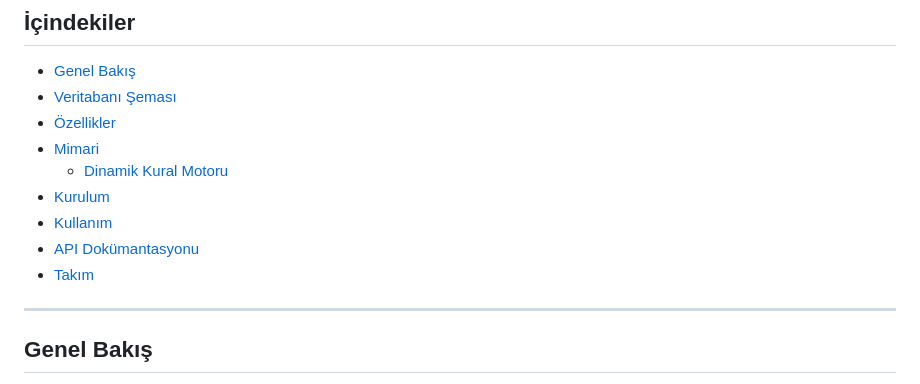
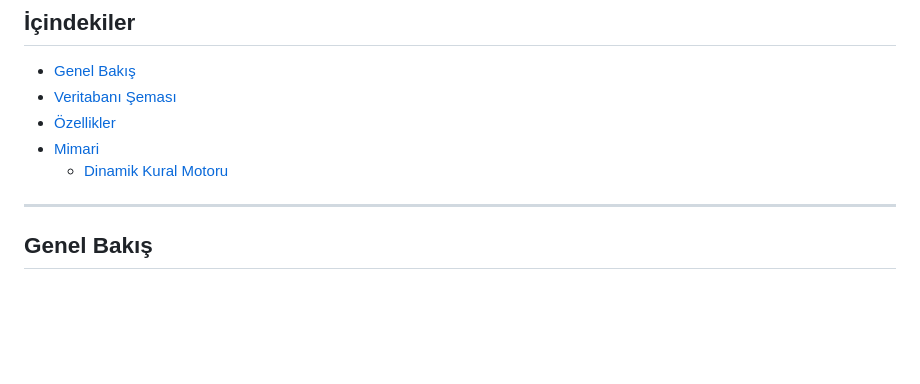
Before and after one commit to Aosm26/turkcell-codenight, a Markdown page: README.md, the part around the change. GitHub-like rendering; blank space fills up the shorter version.

```diff
--- a/README.md
+++ b/README.md
@@ -10,10 +10,6 @@ Bu proje, Turkcell servislerine gelen talepleri dinamik kural motoru ile önceli
 - [Özellikler](#özellikler)
 - [Mimari](#mimari)
   - [Dinamik Kural Motoru](#dinamik-kural-motoru)
-- [Kurulum](#kurulum)
-- [Kullanım](#kullanım)
-- [API Dokümantasyonu](#api-dokümantasyonu)
-- [Takım](#takım)
 
 ---
 
```
